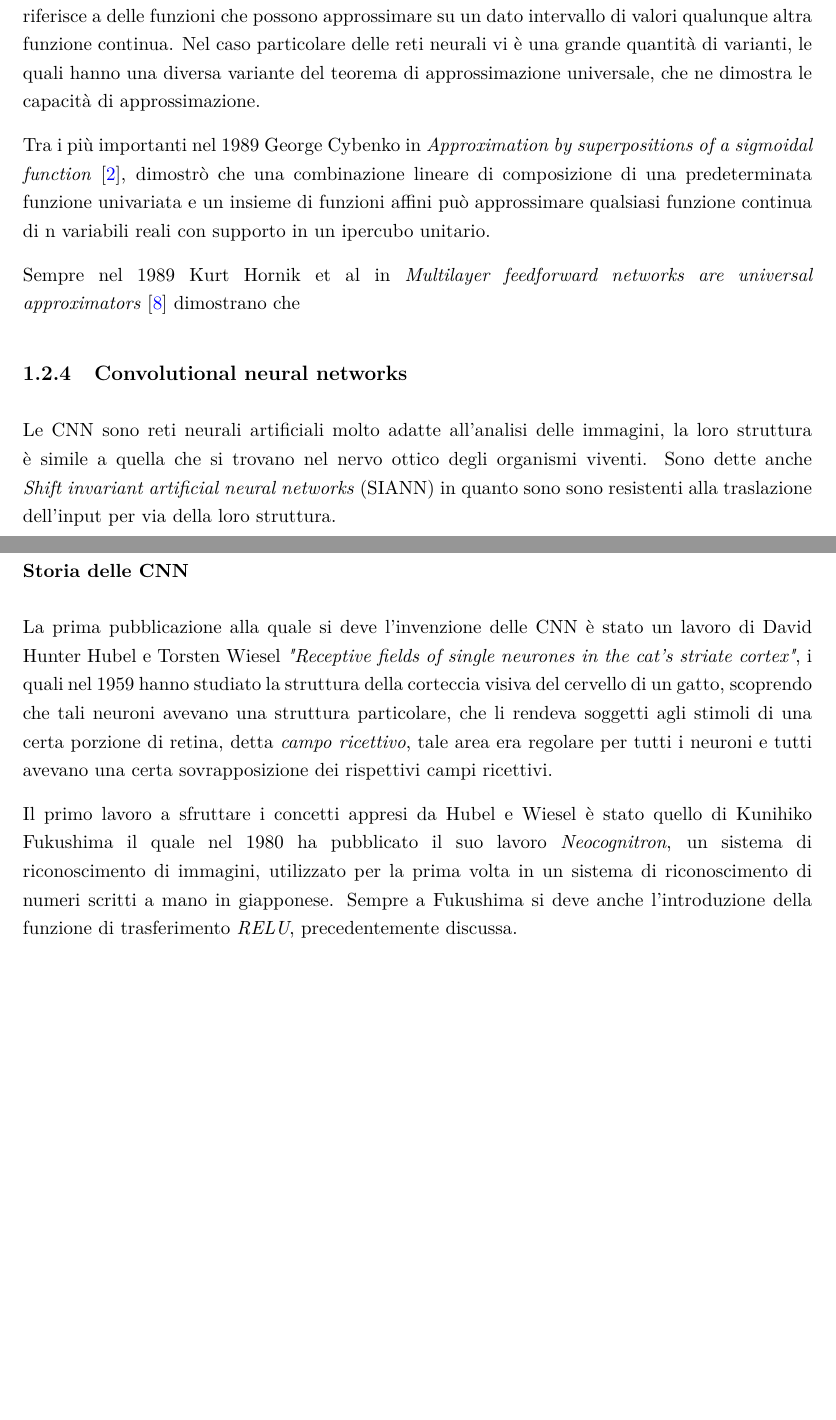
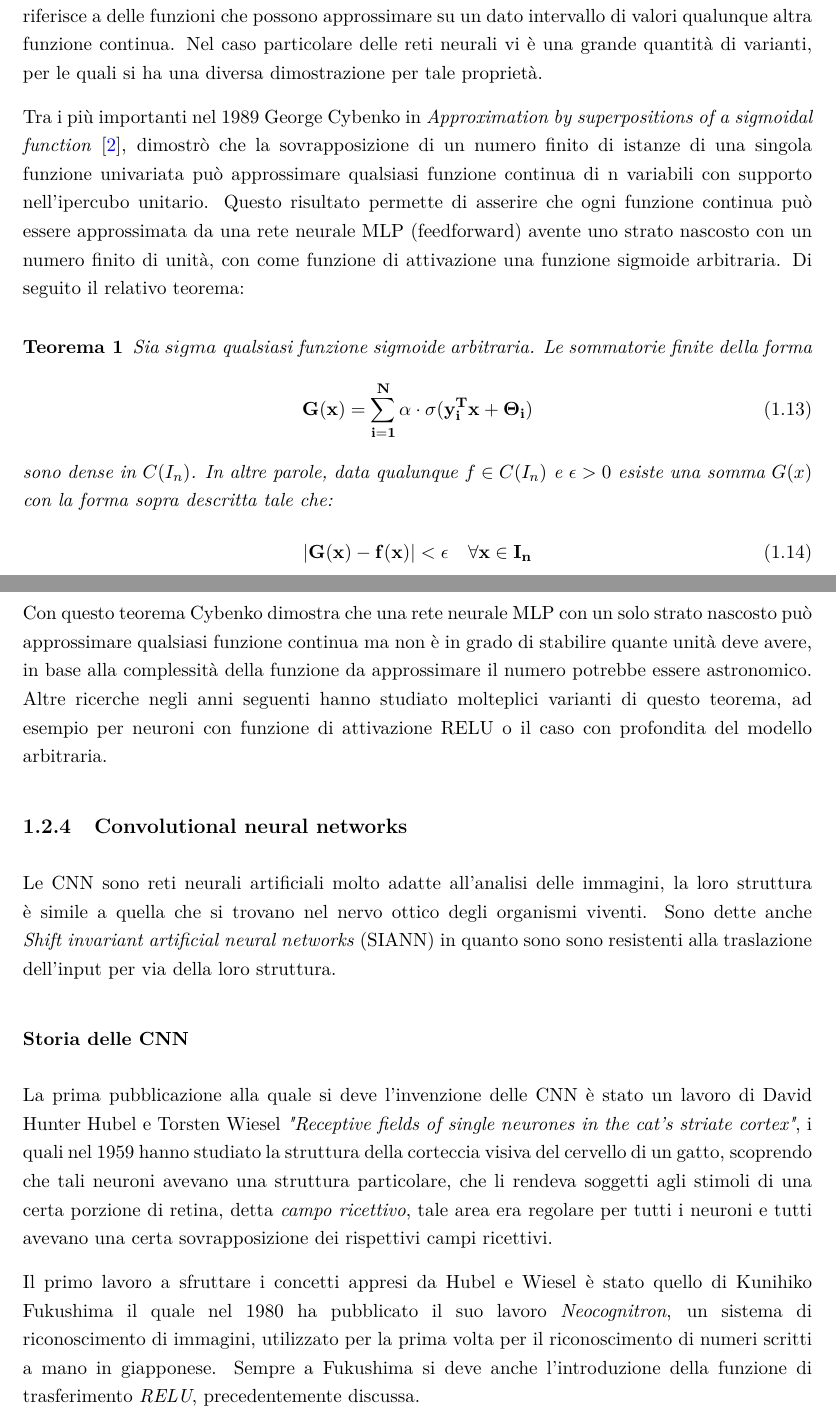
Before and after one commit to MassimilianoBiancucci/Thesis, a LaTeX thesis (thesis.tex, which reads Bibliography.bib, contents/1_intro.tex): two parts of pages 16 and 17 of 24, joined at a grey line, cut so that both start at the same text, the shorter picture padded with empty space. The pictures show the PDF file thesis.pdf that the author committed with the source.

Commit message:
finished subsection  teorema di approssimazione universale

```diff
--- a/Bibliography.bib
+++ b/Bibliography.bib
@@ -28,14 +28,6 @@
 }
 
 % Universal aproximation paper 1
-@misc{hornik1989multilayer,
-      title={Multilayer feedforward networks are universal approximators},
-      author={Kurt Hornik and Michael Stinchcombe and Halbert White},
-      year={1989},
-      doi = {https://doi.org/10.1016/0893-6080(89)90020-8}
-}
-
-% Universal aproximation paper 2
 @misc{cybenko1989approximation,
       title={Approximation by superpositions of a sigmoidal function},
       author={George Cybenko},
--- a/contents/1_intro.tex
+++ b/contents/1_intro.tex
@@ -518,16 +518,31 @@ più evolute come ad esempio l'ottimizzazione SGD (Stochastic Gradient Descent)
 Le reti neurali artificiali, non hanno dimostrato solo nella pratica con risultati sperimentali la loro efficacia nel risolvere
 i problemi, ma anche nella teoria, infatti in molti studi è stata provata la loro efficacia come approssimatori universali.
 Quando si parla di approssimatori universali ci si riferisce a delle funzioni che possono approssimare su un dato intervallo di valori
-qualunque altra funzione continua. Nel caso particolare delle reti neurali vi è una grande quantità di varianti, le quali
-hanno una diversa variante del teorema di approssimazione universale, che ne dimostra le capacità di approssimazione.
+qualunque altra funzione continua. Nel caso particolare delle reti neurali vi è una grande quantità di varianti, per le quali
+si ha una diversa dimostrazione per tale proprietà.
 
 Tra i più importanti nel 1989 George Cybenko in \textit{Approximation by superpositions of a sigmoidal function} \cite{cybenko1989approximation},
-dimostrò che una combinazione lineare di composizione di una predeterminata funzione univariata e un insieme di funzioni affini può approssimare
-qualsiasi funzione continua di n variabili reali con supporto in un ipercubo unitario.
-%TODO: verifica se è corretto e se va aggiunto altro
+dimostrò che la sovrapposizione di un numero finito di istanze di una singola funzione univariata può approssimare qualsiasi funzione continua
+di n variabili con supporto nell'ipercubo unitario. Questo risultato permette di asserire che ogni funzione continua può essere approssimata da
+una rete neurale MLP (feedforward) avente uno strato nascosto con un numero finito di unità, con come funzione di attivazione una funzione sigmoide arbitraria.
+Di seguito il relativo teorema:
+\begin{theorem}
+    \label{thm:cybenko_1}
+    Sia $sigma$ qualsiasi funzione sigmoide arbitraria. Le sommatorie finite della forma
+    \begin{equation}
+        \mathbf{G(x) = \sum_{i=1}^{N} \alpha \cdot \sigma(y_i^Tx + \Theta_i)}
+    \end{equation}
+    sono dense in $C(I_n)$. In altre parole, data qualunque $f \in C(I_n)$ e $\epsilon > 0$ esiste una somma $G(x)$
+    con la forma sopra descritta tale che:
+    \begin{equation}
+        \mathbf{|G(x) - f(x)| < \epsilon \quad \forall x \in I_n}
+    \end{equation}
+\end{theorem}
 
-Sempre nel 1989 Kurt Hornik et al in \textit{Multilayer feedforward networks are universal approximators} \cite{hornik1989multilayer} dimostrano che
-%TODO: continua...
+Con questo teorema Cybenko dimostra che una rete neurale MLP con un solo strato nascosto può approssimare qualsiasi funzione continua
+ma non è in grado di stabilire quante unità deve avere,  in base alla complessità della funzione da approssimare il numero potrebbe essere astronomico.
+Altre ricerche negli anni seguenti hanno studiato molteplici varianti di questo teorema, ad esempio per neuroni con funzione di attivazione RELU
+o il caso con profondita del modello arbitraria.
 
 \subsection{Convolutional neural networks}
 \begin{comment}
@@ -553,8 +568,8 @@ e tutti avevano una certa sovrapposizione dei rispettivi campi ricettivi.
 
 Il primo lavoro a sfruttare i concetti appresi da Hubel e Wiesel è stato quello di Kunihiko Fukushima il quale nel 1980
 ha pubblicato il suo lavoro \textit{Neocognitron}, un sistema di riconoscimento di immagini, utilizzato per la prima volta
-in un sistema di riconoscimento di numeri scritti a mano in giapponese. Sempre a Fukushima si deve
-anche l'introduzione della funzione di trasferimento \textit{RELU}, precedentemente discussa.
+per il riconoscimento di numeri scritti a mano in giapponese.
+Sempre a Fukushima si deve anche l'introduzione della funzione di trasferimento \textit{RELU}, precedentemente discussa.
 
 Seguì poi il lavoro di Alex Waibel \textit{"Phoneme Recognition Using Time-Delay Neural Networks"} nel 1987, che segno un'ulteriore passo
 nella direzione delle CNN, introducendo per la prima volta l'invarianza alla traslazione. Questo lavoro però
```
Also changed, not shown: lib_settings/settings.tex (+4 -0 lines), thesis.pdf, contents/1_intro.tex (4 more changed lines), 5 other files.
